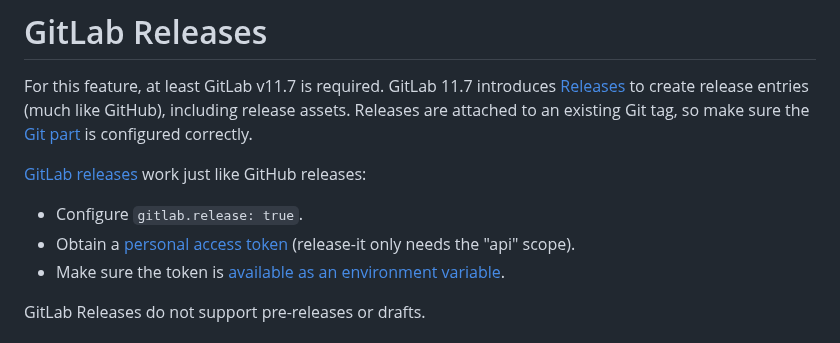
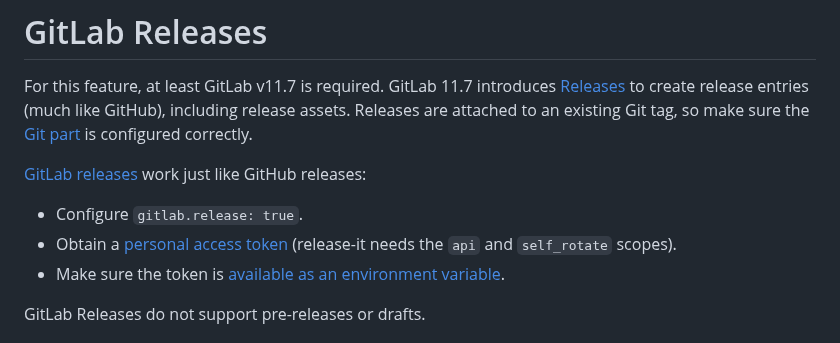
Before and after one commit to release-it/release-it, a Markdown page: docs/gitlab-releases.md, the part around the change. GitHub-like rendering.

Commit message:
release-it needs the `api` and `self_rotate` scopes (close #1199)

```diff
--- a/docs/gitlab-releases.md
+++ b/docs/gitlab-releases.md
@@ -7,7 +7,7 @@ part][2] is configured correctly.
 [GitLab releases][1] work just like GitHub releases:
 
 - Configure `gitlab.release: true`.
-- Obtain a [personal access token][3] (release-it only needs the "api" scope).
+- Obtain a [personal access token][3] (release-it needs the `api` and `self_rotate` scopes).
 - Make sure the token is [available as an environment variable][4].
 
 GitLab Releases do not support pre-releases or drafts.
```
